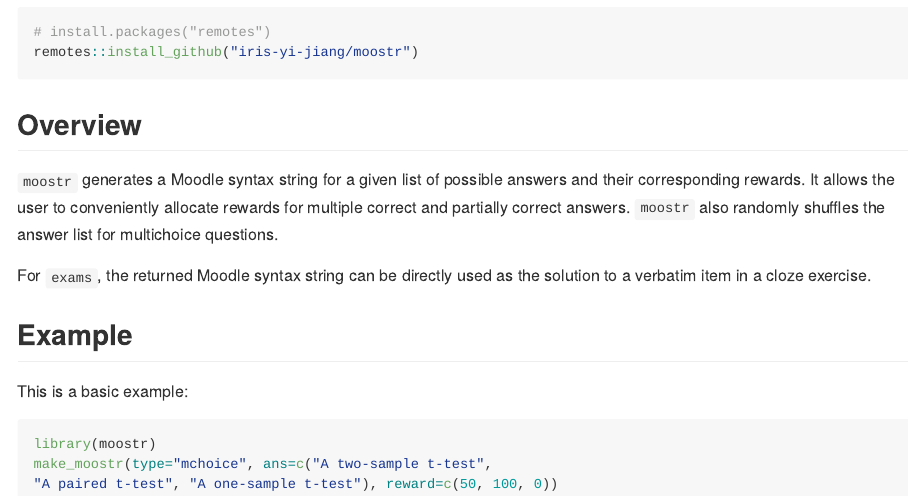
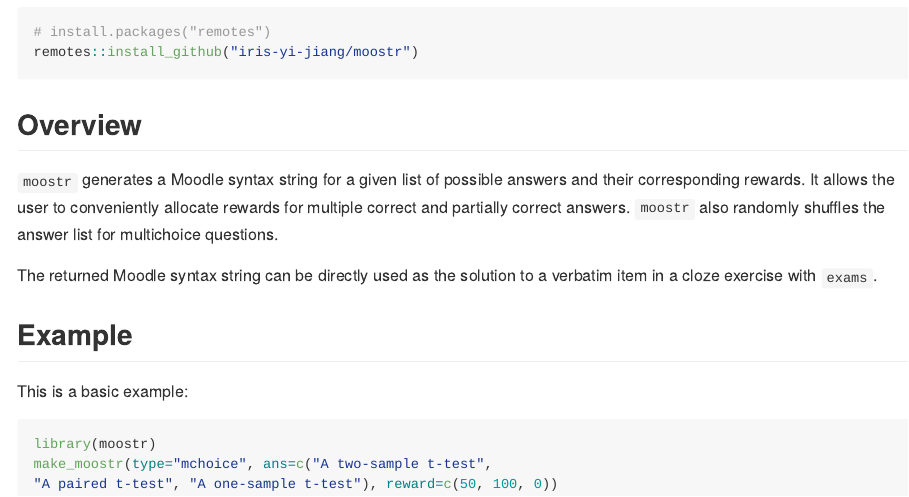
Before and after one commit to iris-yi-jiang/moostr, an R Markdown document (README.Rmd): the page in a window 1100 px wide, from 210 px down. The pictures show the output file README.md that the author committed with the source, drawn offline in the style of GitHub; badge pictures from the web are left out.

Commit message:
small wording change

```diff
--- a/README.Rmd
+++ b/README.Rmd
@@ -31,7 +31,7 @@
 
 `moostr` generates a Moodle syntax string for a given list of possible answers and their corresponding rewards. It allows the user to conveniently allocate rewards for multiple correct and partially correct answers. `moostr` also randomly shuffles the answer list for multichoice questions.
 
-For `exams`, the returned Moodle syntax string can be directly used as the solution to a verbatim item in a cloze exercise.
+The returned Moodle syntax string can be directly used as the solution to a verbatim item in a cloze exercise with `exams`.
 
 ## Example
 
```
Also changed, not shown: README.md.
